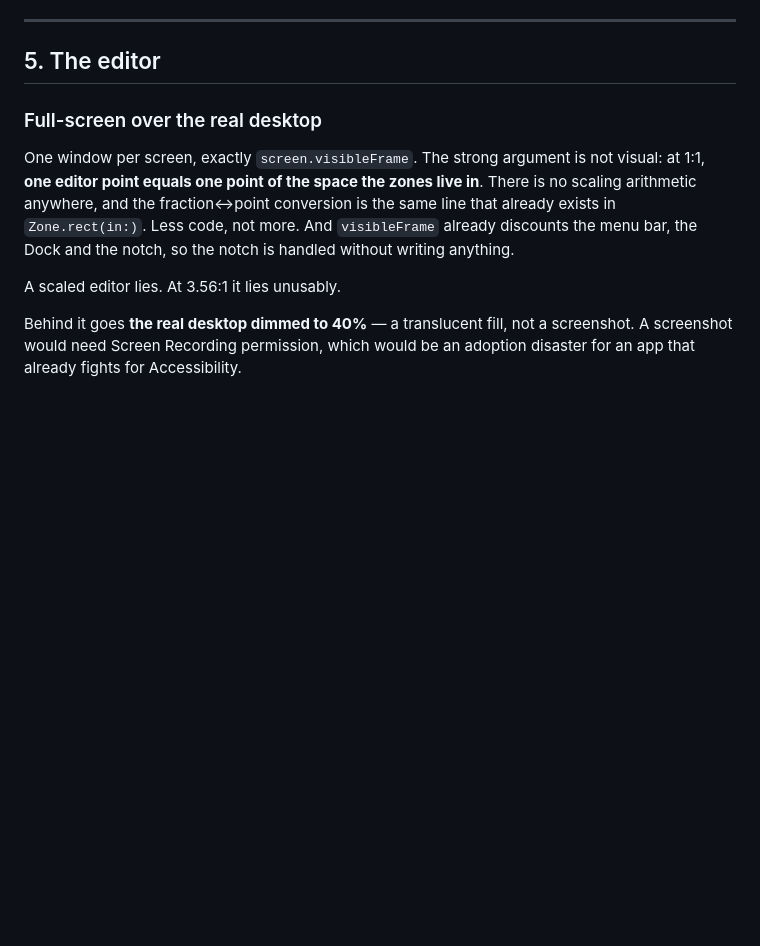
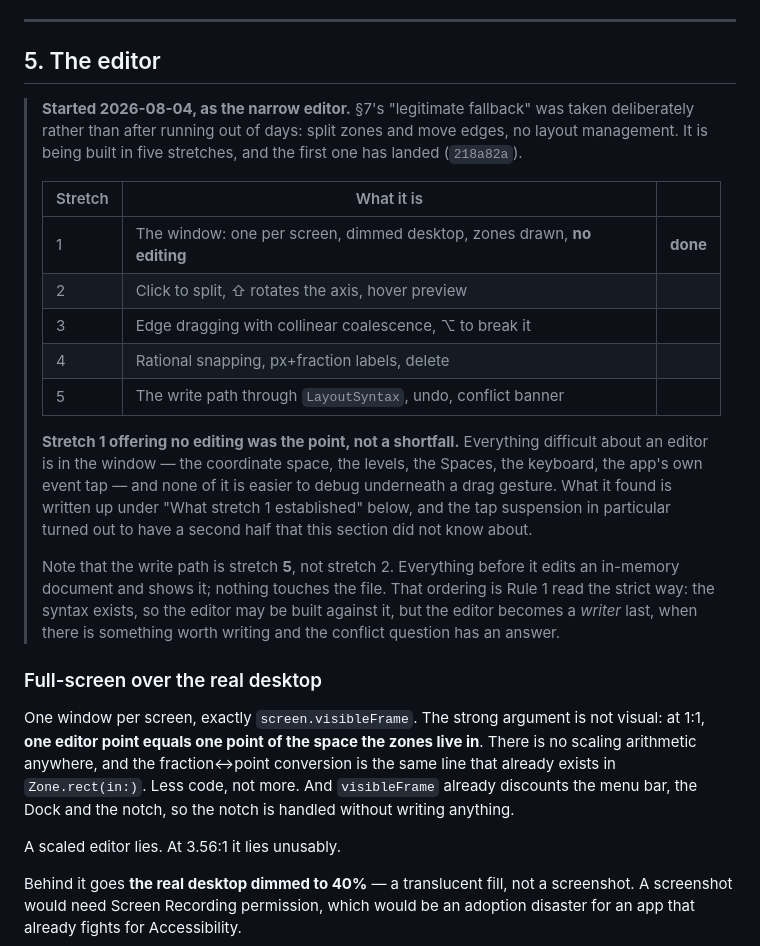
Before and after one commit to pablocaviglia-uy/zonas, a Markdown page: docs/PLAN.md, the part around one of its changes. Rendered like a GitHub page; blank space fills up the shorter version.

```diff
--- a/docs/PLAN.md
+++ b/docs/PLAN.md
@@ -435,6 +435,32 @@ it rewrites on every launch.
 
 ## 5. The editor
 
+> **Started 2026-08-04, as the narrow editor.** §7's "legitimate fallback" was
+> taken deliberately rather than after running out of days: split zones and move
+> edges, no layout management. It is being built in five stretches, and the
+> first one has landed (`218a82a`).
+>
+> | Stretch | What it is | |
+> |---|---|---|
+> | 1 | The window: one per screen, dimmed desktop, zones drawn, **no editing** | **done** |
+> | 2 | Click to split, ⇧ rotates the axis, hover preview | |
+> | 3 | Edge dragging with collinear coalescence, ⌥ to break it | |
+> | 4 | Rational snapping, px+fraction labels, delete | |
+> | 5 | The write path through `LayoutSyntax`, undo, conflict banner | |
+>
+> **Stretch 1 offering no editing was the point, not a shortfall.** Everything
+> difficult about an editor is in the window — the coordinate space, the levels,
+> the Spaces, the keyboard, the app's own event tap — and none of it is easier
+> to debug underneath a drag gesture. What it found is written up under
+> "What stretch 1 established" below, and the tap suspension in particular
+> turned out to have a second half that this section did not know about.
+>
+> Note that the write path is stretch **5**, not stretch 2. Everything before it
+> edits an in-memory document and shows it; nothing touches the file. That
+> ordering is Rule 1 read the strict way: the syntax exists, so the editor may
+> be built against it, but the editor becomes a *writer* last, when there is
+> something worth writing and the conflict question has an answer.
+
 ### Full-screen over the real desktop
 
 One window per screen, exactly `screen.visibleFrame`. The strong argument is not
```
Also changed, not shown: other parts of docs/PLAN.md (+56 -0 lines).
